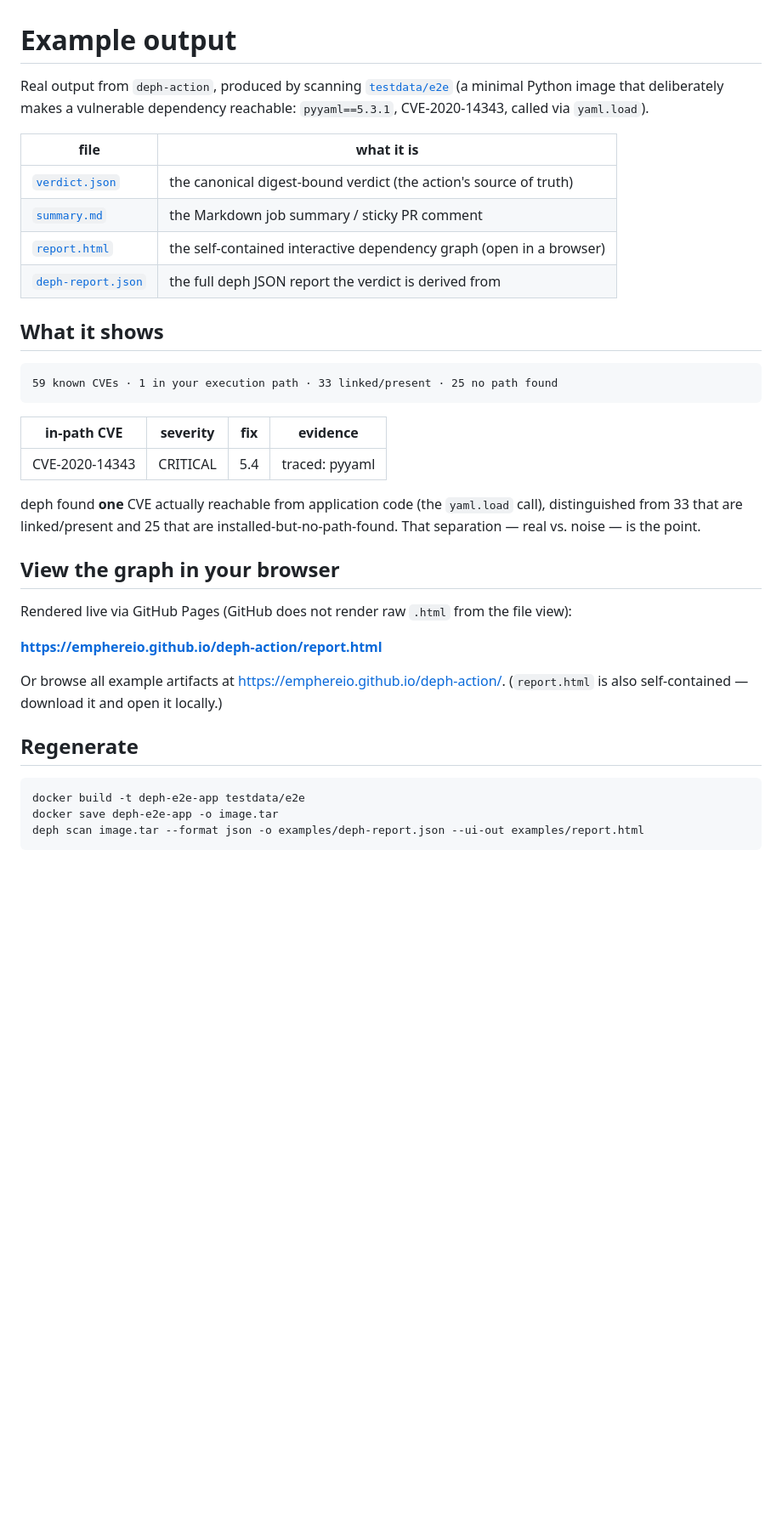
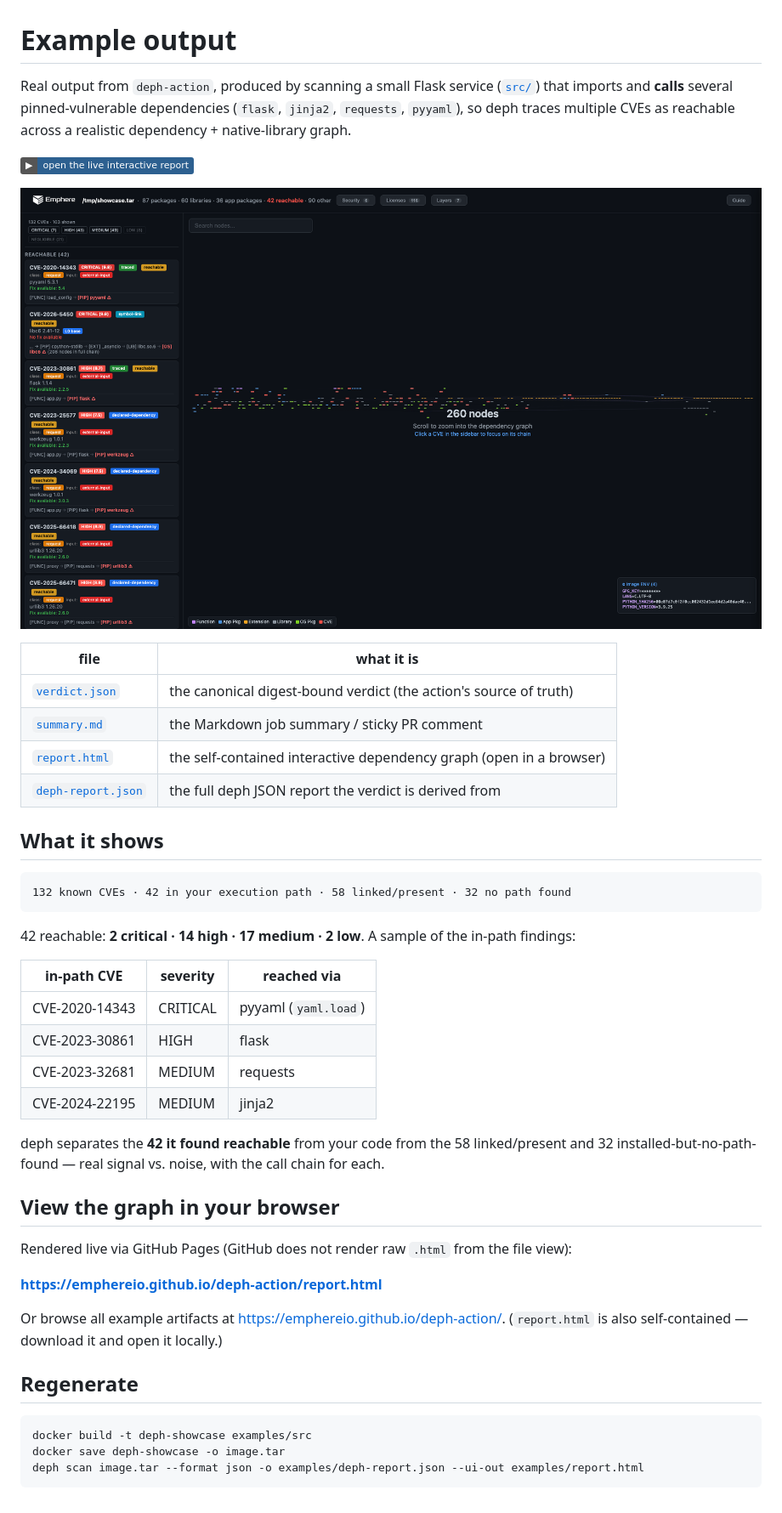
Before and after one commit to emphereio/deph-action, a Markdown page: examples/README.md, the part around the change. Shown at 85% size. GitHub-like rendering; pictures changed too: examples/report-preview.png (added); badges without logos; blank space fills up the shorter version.

Commit message:
docs: richer example (Flask multi-dep, 42 reachable) + verified report preview image
Co-Authored-By: Claude <noreply@anthropic.com>
Co-Authored-By: Codex <codex@openai.com>

````diff
--- a/examples/README.md
+++ b/examples/README.md
@@ -1,8 +1,13 @@
 # Example output
 
-Real output from `deph-action`, produced by scanning [`testdata/e2e`](../testdata/e2e)
-(a minimal Python image that deliberately makes a vulnerable dependency reachable:
-`pyyaml==5.3.1`, CVE-2020-14343, called via `yaml.load`).
+Real output from `deph-action`, produced by scanning a small Flask service
+([`src/`](src)) that imports and **calls** several pinned-vulnerable dependencies
+(`flask`, `jinja2`, `requests`, `pyyaml`), so deph traces multiple CVEs as reachable
+across a realistic dependency + native-library graph.
+
+[![open the live report](https://img.shields.io/badge/▶-open%20the%20live%20interactive%20report-2d6090)](https://emphereio.github.io/deph-action/report.html)
+
+[![report preview](report-preview.png)](https://emphereio.github.io/deph-action/report.html)
 
 | file | what it is |
 | --- | --- |
@@ -14,16 +19,20 @@ Real output from `deph-action`, produced by scanning [`testdata/e2e`](../testdat
 ## What it shows
 
 ```
-59 known CVEs · 1 in your execution path · 33 linked/present · 25 no path found
+132 known CVEs · 42 in your execution path · 58 linked/present · 32 no path found
 ```
 
-| in-path CVE | severity | fix | evidence |
-|---|---|---|---|
-| CVE-2020-14343 | CRITICAL | 5.4 | traced: pyyaml |
+42 reachable: **2 critical · 14 high · 17 medium · 2 low**. A sample of the in-path findings:
 
-deph found **one** CVE actually reachable from application code (the `yaml.load` call),
-distinguished from 33 that are linked/present and 25 that are installed-but-no-path-found.
-That separation — real vs. noise — is the point.
+| in-path CVE | severity | reached via |
+|---|---|---|
+| CVE-2020-14343 | CRITICAL | pyyaml (`yaml.load`) |
+| CVE-2023-30861 | HIGH | flask |
+| CVE-2023-32681 | MEDIUM | requests |
+| CVE-2024-22195 | MEDIUM | jinja2 |
+
+deph separates the **42 it found reachable** from your code from the 58 linked/present and
+32 installed-but-no-path-found — real signal vs. noise, with the call chain for each.
 
 ## View the graph in your browser
 
@@ -37,7 +46,7 @@ Or browse all example artifacts at <https://emphereio.github.io/deph-action/>.
 ## Regenerate
 
 ```bash
-docker build -t deph-e2e-app testdata/e2e
-docker save deph-e2e-app -o image.tar
+docker build -t deph-showcase examples/src
+docker save deph-showcase -o image.tar
 deph scan image.tar --format json -o examples/deph-report.json --ui-out examples/report.html
 ```
````
Also changed, not shown: README.md (+8 -0 lines), examples/summary.md (+30 -4 lines), 6 other files.
